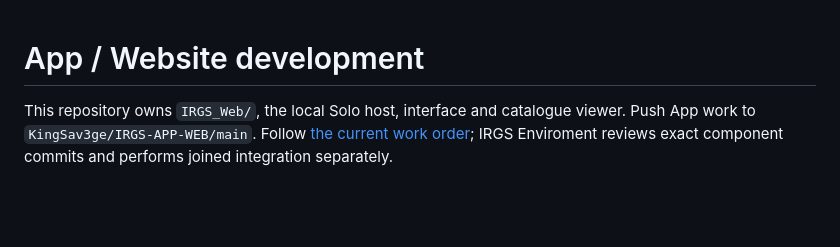
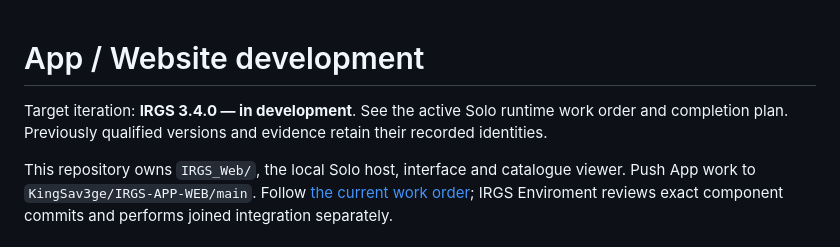
Before and after one commit to KingSav3ge/IRGS-APP-WEB, a Markdown page: DEVELOPMENT.md, the part around the change. Rendered like a GitHub page; blank space fills up the shorter version.

```diff
--- a/DEVELOPMENT.md
+++ b/DEVELOPMENT.md
@@ -1,4 +1,6 @@
 # App / Website development
+
+Target iteration: **IRGS 3.4.0 — in development**. See the active Solo runtime work order and completion plan. Previously qualified versions and evidence retain their recorded identities.
 
 This repository owns `IRGS_Web/`, the local Solo host, interface and catalogue
 viewer. Push App work to `KingSav3ge/IRGS-APP-WEB/main`. Follow
```
Also changed, not shown: COORDINATOR_WORK_ORDER.md (+2 -0 lines).
